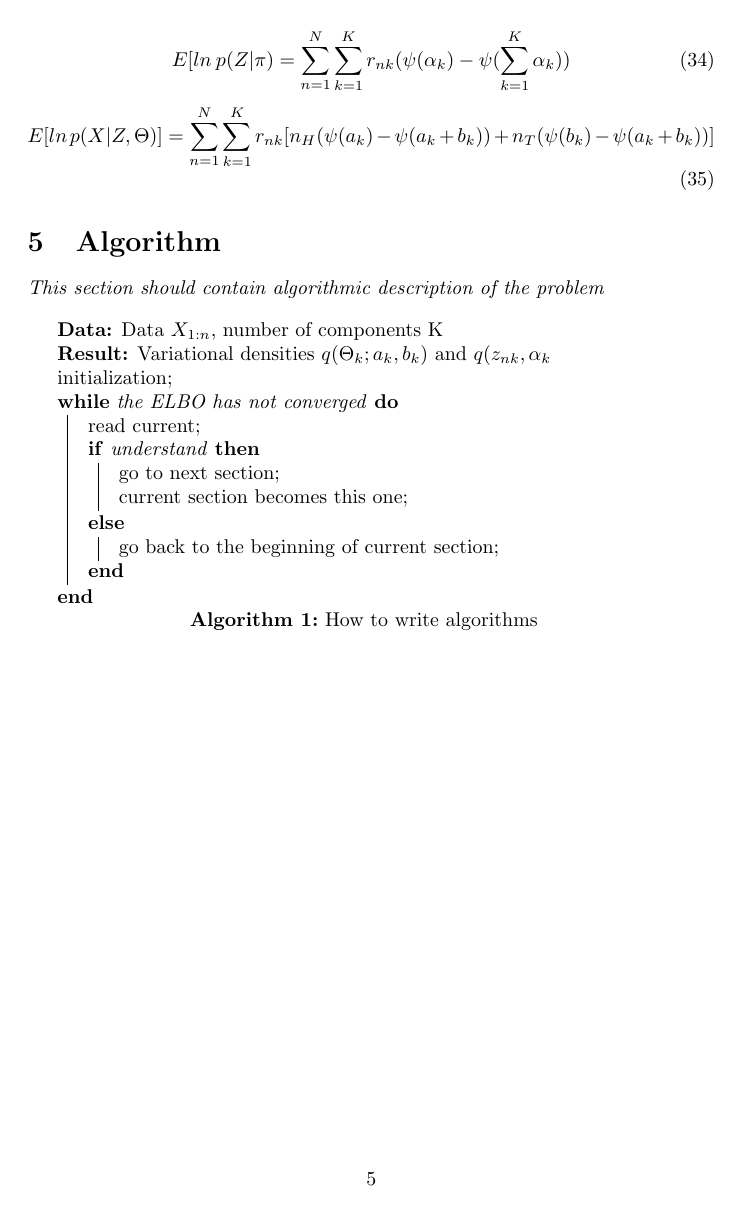
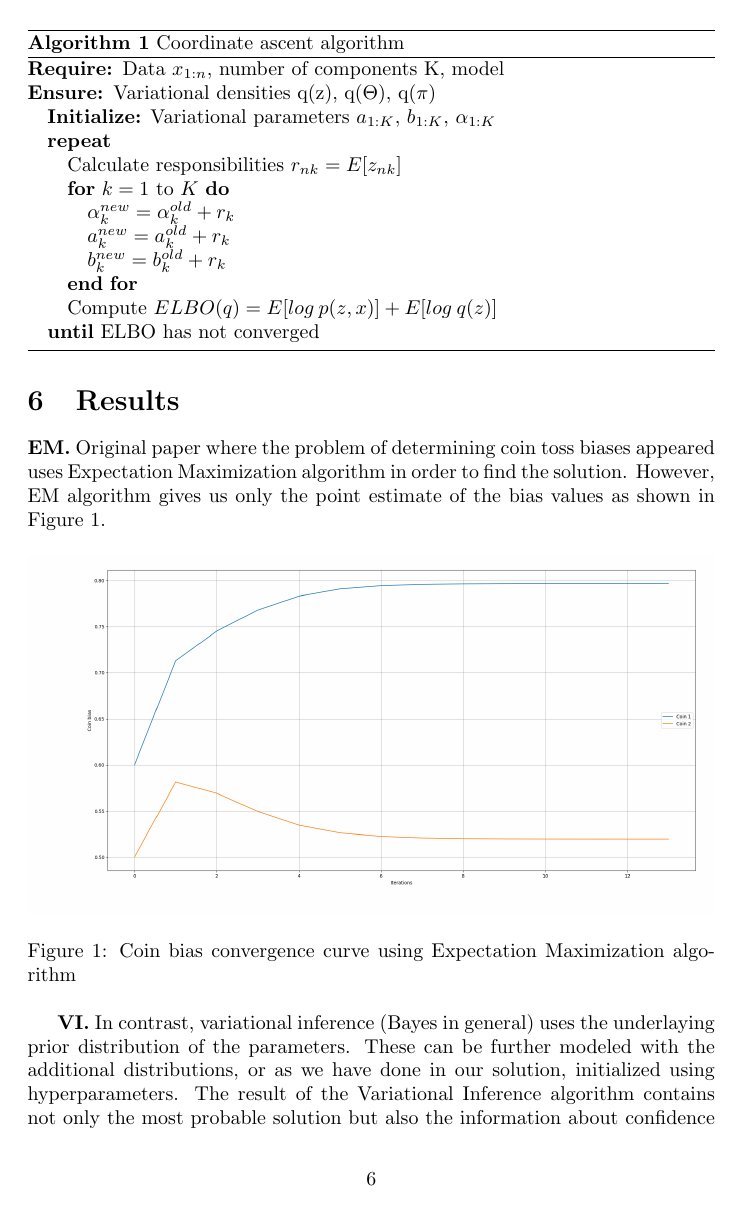
Before and after one commit to AntiCodeOn/ML_Notes, a LaTeX document (VI/doc/vi.tex): page 5 of 6 before the commit and page 6 of 8 after it. The pictures show the PDF file VI/doc/vi.pdf that the author committed with the source.

Commit message:
Add modificiations for easier document generating

```diff
--- a/VI/doc/vi.tex
+++ b/VI/doc/vi.tex
@@ -189,29 +197,48 @@ We write down each of the terms separately:
     E[ln\:p(X|Z,\Theta)] = \SumN\SumK r_{nk}[n_H(\psi(a_k)-\psi(a_k+b_k))+n_T(\psi(b_k)-\psi(a_k+b_k))]
 \end{equation}
 \section{Algorithm}
-\textit{This section should contain algorithmic description of the problem}
-\begin{center}
+The following table gives the algorithmic description of the problem.
+\begin{algorithm}
+\caption{Coordinate ascent algorithm}
+\begin{algorithmic}
+\REQUIRE Data $x_{1:n}$, number of components K, model
+\ENSURE Variational densities q(z), q($\Theta$), q($\pi$)
+\STATE \textbf{Initialize:} Variational parameters $a_{1:K}$, $b_{1:K}$, $\alpha_{1:K}$
+\REPEAT
+\STATE Calculate responsibilities $r_{nk} = E[z_{nk}]$
+\FOR{$k=1$ to $K$}
+\STATE $\alpha_k^{new} = \alpha_k^{old} + r_k$
+\STATE $a_k^{new} = a_k^{old} + r_k$
+\STATE $b_k^{new} = b_k^{old} + r_k$
+\ENDFOR
+\STATE Compute $ELBO(q) = E[log\:p(z,x)]+E[log\:q(z)]$
+\UNTIL{ELBO has not converged}
+\end{algorithmic}
+\end{algorithm}
 
-\begin{algorithm}[H]
- \KwData{Data $X_{1:n}$, number of components K}
- \KwResult{Variational densities $q(\Theta_k;a_k,b_k)$ and $q(z_{nk}, \alpha_k$}
- initialization\;
- \While{the ELBO has not converged }{
-  read current\;
-  \eIf{understand}{
-   go to next section\;
-   current section becomes this one\;
-   }{
-   go back to the beginning of current section\;
-  }
- }
- \caption{How to write algorithms}
-\end{algorithm}
-\end{center}
 \section{Results}
+\textbf{EM.} Original paper where the problem of determining coin toss biases appeared uses Expectation Maximization algorithm in order to find the solution. However, EM algorithm gives us only the point estimate of the bias values as shown in Figure \ref{em:conv}.
 \begin{figure}[H]
-\includegraphics[width=\textwidth]{ELBO_Convergence}\label{elbo:conv}
-\caption{Different initialization converge to different local optima of the ELBO}
+\includegraphics[width=\textwidth]{EM_Convergence}
+\caption{Coin bias convergence curve using Expectation Maximization algorithm}
+\label{em:conv}
+\end{figure}
+\textbf{VI.} In contrast, variational inference (Bayes in general) uses the underlaying prior distribution of the parameters. These can be further modeled with the additional distributions, or as we have done in our solution, initialized using hyperparameters. The result of the Variational Inference algorithm contains not only the most probable solution but also the information about confidence in the calculated values. Figure \ref{vi:conv} shows how confidence in the values grows as we increase number of iterations.
+\begin{figure}[H]
+\includegraphics[width=\textwidth]{VI_Convergence}
+\caption{Coin bias convergence curve using Variational Inference algorithm}
+\label{vi:conv}
+\end{figure}
+\begin{table}
+\csvautotabular{responsibilities.csv}
+\caption {Coin responsibilities}
+\label{resp:conv}
+\end{table}
+\textbf{Responsibilities.} Also, we have modeled the distribution of the K components, therefore we can track how expected values of the classes converge to their real values. This is show using the Table \ref{resp:conv} for the same iteration steps as in Figure \ref{vi:conv}. We call this responsibilities, because it shows us the probability that the coin $k$ (columns) is responsible for the event $n$ (rows) in the iteration $i$ of the algorithm.
+\begin{figure}[H]
+\includegraphics[width=\textwidth]{ELBO_Convergence}
+\caption{Different initializations converge to different local optima of the ELBO}
+\label{elbo:conv}
 \end{figure}
 \textbf{Initialization.} The ELBO is generally a non-convex objective function. Convergence to the local optimum is guaranteed, however, it can be sensitive with regard to the initialization. Figure \ref{elbo:conv} shows the ELBO convergence for 100 random initializations of the model parameters. Red line denotes the average of the convergence asymptote for all runs.
 \textbf{Convergence.} We define the treshold for the change of ELBO value between subsequent algorithm iterations. Once this difference has fallen under the treshold the procedure stops.
```
Also changed, not shown: VI/doc/responsibilities.csv (added, +7 -0 lines), VI/doc/EM_Convergence.png (added), VI/doc/VI_Convergence.png (added), VI/doc/vi.pdf, VI/doc/vi.tex (22 more changed lines), 2 other files.
